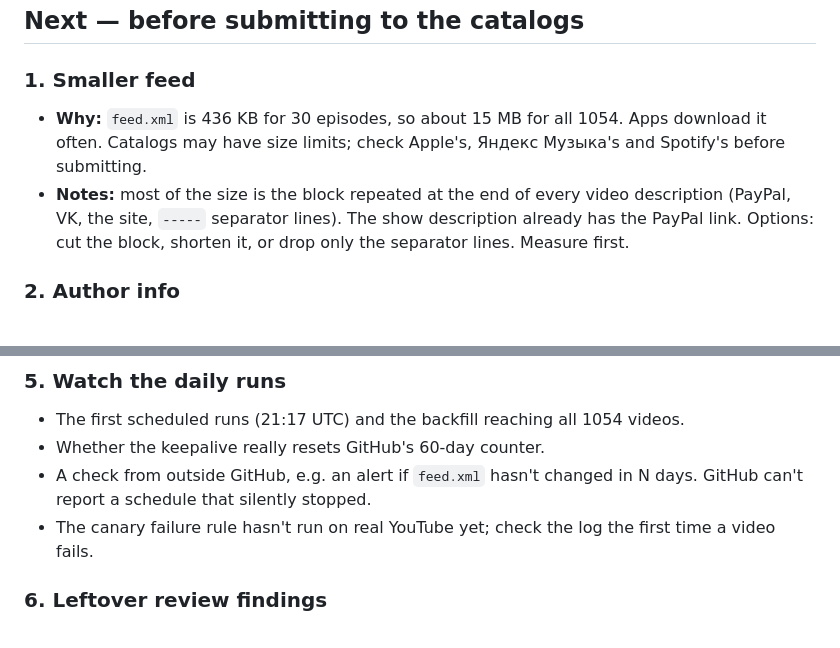
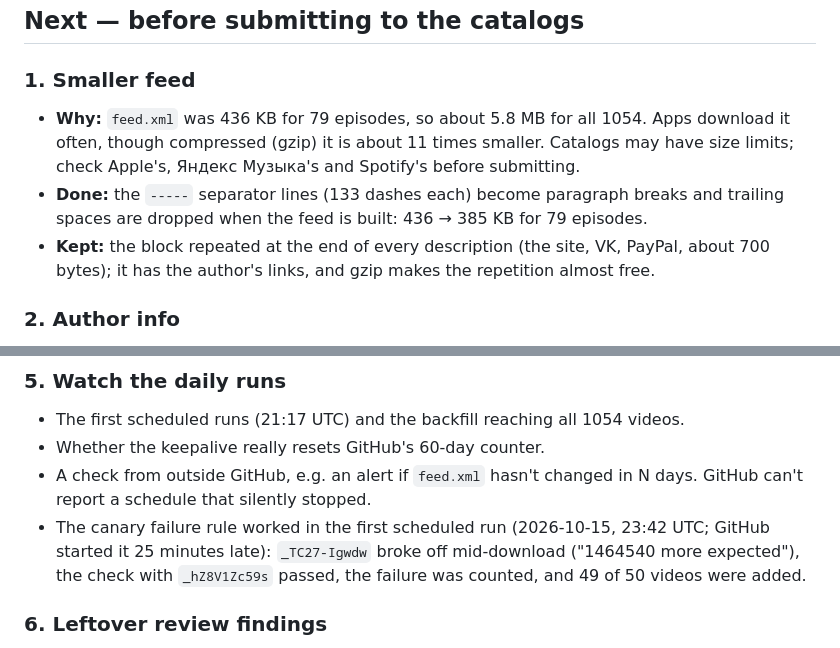
Before and after one commit to BuHogeJI2/sybarite-feed, a Markdown page: docs/roadmap.md, 2 parts joined by grey strips. GitHub-like rendering.

Commit message:
docs: update roadmap and plan with first scheduled run

```diff
--- a/docs/roadmap.md
+++ b/docs/roadmap.md
@@ -6,12 +6,13 @@ backfill is in progress. Each item below gets its own plan in `docs/plans/` befo
 ## Next — before submitting to the catalogs
 
 ### 1. Smaller feed
-- **Why:** `feed.xml` is 436 KB for 30 episodes, so about 15 MB for all 1054. Apps download it
-  often. Catalogs may have size limits; check Apple's, Яндекс Музыка's and Spotify's before
-  submitting.
-- **Notes:** most of the size is the block repeated at the end of every video description
-  (PayPal, VK, the site, `-----` separator lines). The show description already has the PayPal
-  link. Options: cut the block, shorten it, or drop only the separator lines. Measure first.
+- **Why:** `feed.xml` was 436 KB for 79 episodes, so about 5.8 MB for all 1054. Apps download it
+  often, though compressed (gzip) it is about 11 times smaller. Catalogs may have size limits;
+  check Apple's, Яндекс Музыка's and Spotify's before submitting.
+- **Done:** the `-----` separator lines (133 dashes each) become paragraph breaks and trailing
+  spaces are dropped when the feed is built: 436 → 385 KB for 79 episodes.
+- **Kept:** the block repeated at the end of every description (the site, VK, PayPal, about
+  700 bytes); it has the author's links, and gzip makes the repetition almost free.
 
 ### 2. Author info
 - **Why:** this was left out until the author agreed.
@@ -44,8 +45,9 @@ backfill is in progress. Each item below gets its own plan in `docs/plans/` befo
 - Whether the keepalive really resets GitHub's 60-day counter.
 - A check from outside GitHub, e.g. an alert if `feed.xml` hasn't changed in N days. GitHub
   can't report a schedule that silently stopped.
-- The canary failure rule hasn't run on real YouTube yet; check the log the first time a video
-  fails.
+- The canary failure rule worked in the first scheduled run (2026-10-15, 23:42 UTC; GitHub started
+  it 25 minutes late): `_TC27-Igwdw` broke off mid-download ("1464540 more expected"), the check
+  with `_hZ8V1Zc59s` passed, the failure was counted, and 49 of 50 videos were added.
 
 ### 6. Leftover review findings
 - **#7** Overlapping runs (laptop and Actions) can publish a stale `feed.xml`. Cheap part: re-read
```
Also changed, not shown: docs/plans/review-fixes.md (+3 -1 lines).
